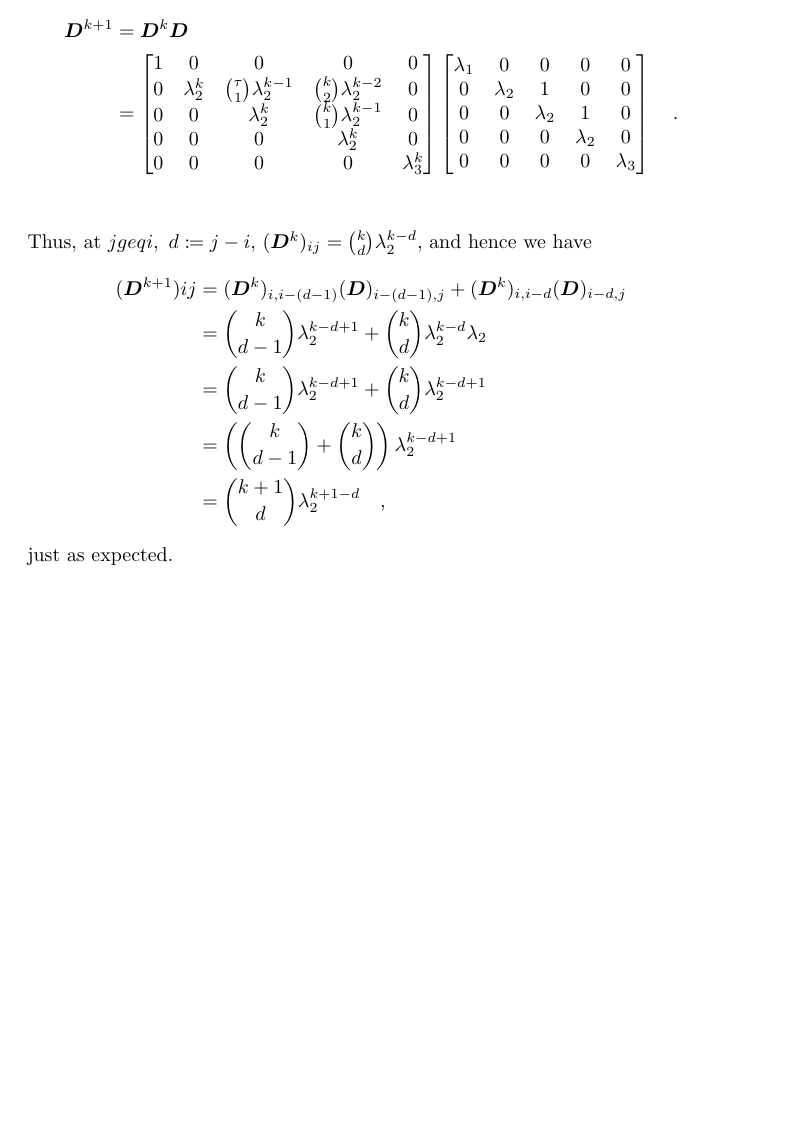
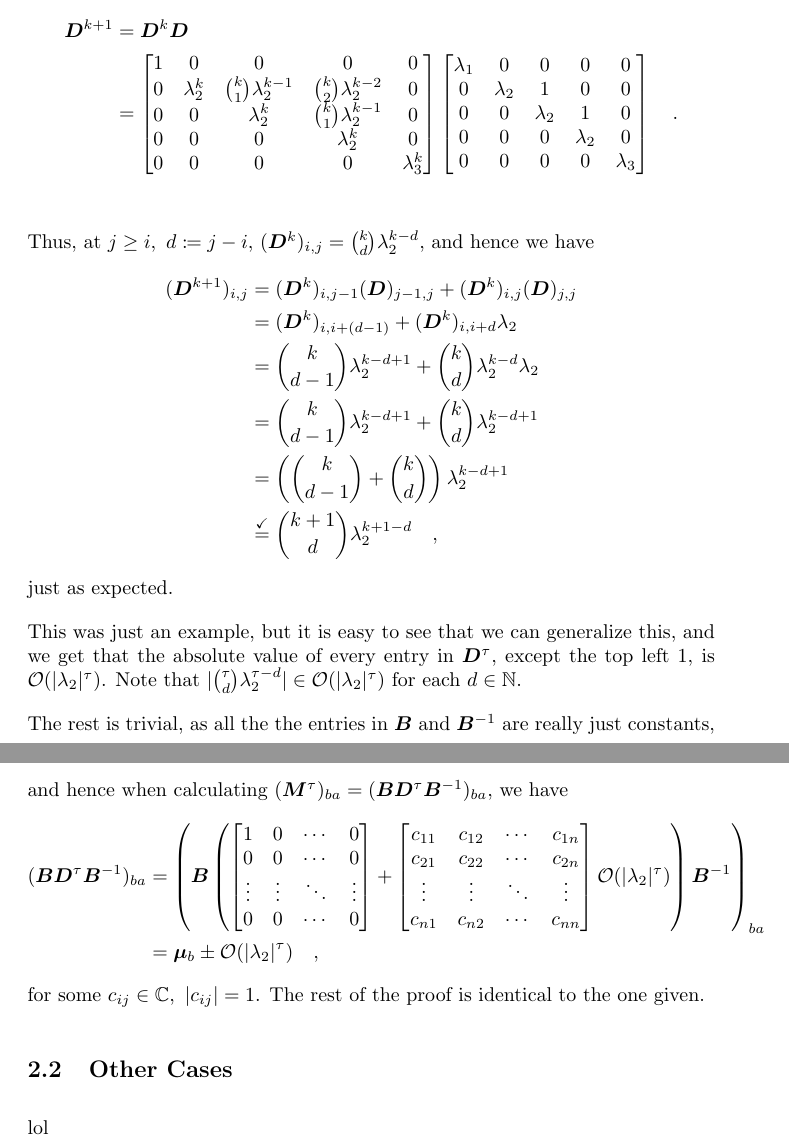
Before and after one commit to Hornissenreizen/Bachelorarbeit, a LaTeX document (latex/main.tex, which reads latex/chapters/markov_chains_exponential_decay/sub.tex): part of page 18 of 18 before the commit and two parts of pages 18 and 19 of 19 after it, the two joined at a grey line, cut so that both start at the same text, the shorter picture padded with empty space. Compiled offline with pdfLaTeX.

Commit message:
degenerate case

```diff
--- a/latex/chapters/markov_chains_exponential_decay/sub.tex
+++ b/latex/chapters/markov_chains_exponential_decay/sub.tex
@@ -174,7 +174,7 @@
         &=
         \begin{bmatrix}
         1 & 0 & 0 & 0 & 0 \\
-        0 & \lambda_2^k & \binom{\tau}{1} \lambda_2^{k - 1} & \binom{k}{2} \lambda_2^{k - 2} & 0 \\
+        0 & \lambda_2^k & \binom{k}{1} \lambda_2^{k - 1} & \binom{k}{2} \lambda_2^{k - 2} & 0 \\
         0 & 0 & \lambda_2^k & \binom{k}{1} \lambda_2^{k - 1} & 0 \\
         0 & 0 & 0 & \lambda_2^k & 0 \\
         0 & 0 & 0 & 0 & \lambda_3^k \\
@@ -188,13 +188,43 @@
         \end{bmatrix}
         \quad . \\
     \end{align*}
-    Thus, at $j geq i, \ d \coloneqq j - i$, $(\bm{D}^k)_{ij} = \binom{k}{d} \lambda_2^{k - d}$, and hence we have
+    Thus, at $j \geq i, \ d \coloneqq j - i$, $(\bm{D}^k)_{i,j} = \binom{k}{d} \lambda_2^{k - d}$, and hence we have
     \begin{align*}
-        (\bm{D}^{k + 1})ij &= (\bm{D}^k)_{i, i - (d - 1)} (\bm{D})_{i - (d - 1), j} + (\bm{D}^k)_{i, i - d} (\bm{D})_{i - d, j} \\
+        (\bm{D}^{k + 1})_{i,j} &= (\bm{D}^k)_{i, j - 1} (\bm{D})_{j - 1, j} + (\bm{D}^k)_{i, j} (\bm{D})_{j, j} \\
+        &= (\bm{D}^k)_{i, i + (d - 1)} + (\bm{D}^k)_{i, i + d} \lambda_2 \\
         &= \binom{k}{d - 1} \lambda_2^{k - d + 1} + \binom{k}{d} \lambda_2^{k - d} \lambda_2 \\
         &= \binom{k}{d - 1} \lambda_2^{k - d + 1} + \binom{k}{d} \lambda_2^{k - d + 1} \\
         &= \left( \binom{k}{d - 1} + \binom{k}{d} \right) \lambda_2^{k - d + 1} \\
-        &= \binom{k + 1}{d} \lambda_2^{k + 1 - d} \quad ,
+        &\overset{\checkmark}{=} \binom{k + 1}{d} \lambda_2^{k + 1 - d} \quad ,
     \end{align*}
     just as expected.
+
+    This was just an example, but it is easy to see that we can generalize this, and we get that the absolute value of every entry in $\bm{D}^\tau$, except the top left 1, is $\mathcal{O}(|\lambda_2|^\tau)$. Note that $|\binom{\tau}{d} \lambda_2^{\tau - d}| \in \mathcal{O}(|\lambda_2|^\tau)$ for each $d \in \mathbb{N}$.
+
+    The rest is trivial, as all the the entries in $\bm{B}$ and $\bm{B}^{-1}$ are really just constants, and hence when calculating $(\bm{M}^\tau)_{ba} = (\bm{BD}^\tau\bm{B}^{-1})_{ba}$, we have
+    \begin{align*}
+        (\bm{BD}^\tau\bm{B}^{-1})_{ba} &= \left( \bm{B} \left(
+            \begin{bmatrix}
+            1      & 0      & \cdots & 0 \\
+            0      & 0      & \cdots & 0 \\
+            \vdots & \vdots & \ddots & \vdots \\
+            0      & 0      & \cdots & 0
+            \end{bmatrix}
+            +
+            \begin{bmatrix}
+            c_{11} & c_{12} & \cdots & c_{1n} \\
+            c_{21} & c_{22} & \cdots & c_{2n} \\
+            \vdots & \vdots & \ddots & \vdots \\
+            c_{n1} & c_{n2} & \cdots & c_{nn}
+            \end{bmatrix}
+            \mathcal{O}(|\lambda_2|^\tau)
+        \right)
+        \bm{B}^{-1} \right)_{ba} \\
+        &= \bm{\mu}_b \pm \mathcal{O}(|\lambda_2|^\tau)
+        \quad ,
+    \end{align*}
+    for some $c_{ij} \in \mathbb{C}, \ |c_{ij}| = 1$. The rest of the proof is identical to the one given.
+
+    \subsection{Other Cases}
+    lol
 \end{document}
```
Also changed, not shown: latex/chapters/markov_chains_introduction/sub.tex (+1 -1 lines), latex/chapters/markov_chains_exponential_decay/sub.pdf, latex/chapters/markov_chains_introduction/sub.pdf, latex/main.pdf, latex/chapters/markov_chains_exponential_decay/sub.tex (4 more changed lines), 16 other files.
